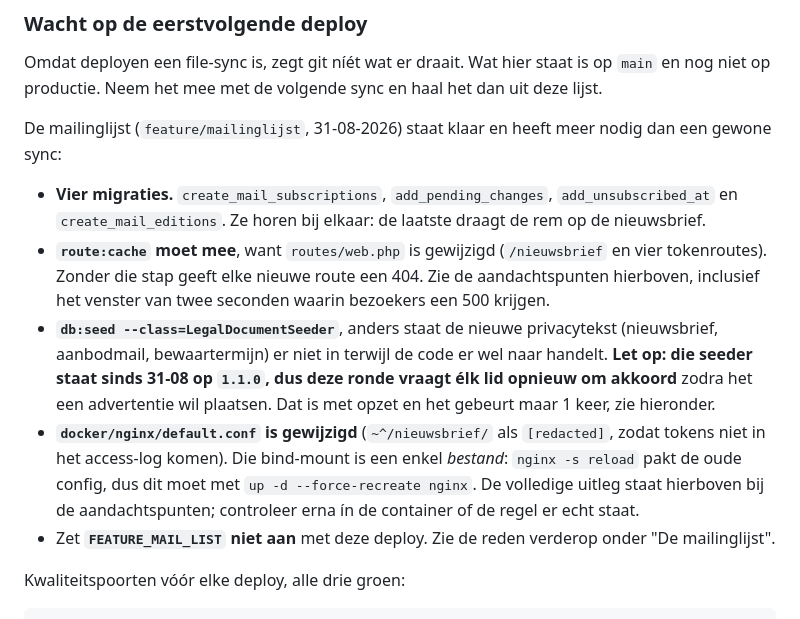
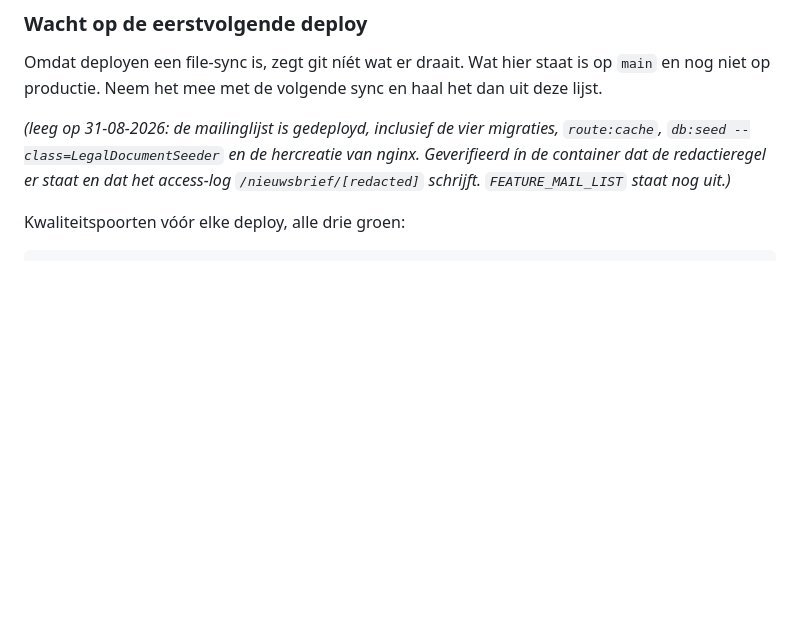
Before and after one commit to cloudmarktplaats/cloudmarktplaats, a Markdown page: AGENTS.md, the part around the change. Rendered like a GitHub page; blank space fills up the shorter version.

Commit message:
Clear the deploy list: the mailing list is on production
Vier migraties gedraaid, route:cache en de seeder erdoorheen, nginx
hercreeerd. Geverifieerd in de container: de redactieregel staat er en het
access-log schrijft /nieuwsbrief/[redacted], het token nul keer. De vlag staat
nog uit tot de LinkedIn-poll dicht is.

Co-Authored-By: Claude Opus 5 (1M context) <noreply@anthropic.com>

```diff
--- a/AGENTS.md
+++ b/AGENTS.md
@@ -64,28 +64,11 @@ Omdat deployen een file-sync is, zegt git níét wat er draait. Wat hier staat
 is op `main` en nog niet op productie. Neem het mee met de volgende sync en
 haal het dan uit deze lijst.
 
-De mailinglijst (`feature/mailinglijst`, 31-08-2026) staat klaar en heeft meer
-nodig dan een gewone sync:
-
-- **Vier migraties.** `create_mail_subscriptions`, `add_pending_changes`,
-  `add_unsubscribed_at` en `create_mail_editions`. Ze horen bij elkaar: de
-  laatste draagt de rem op de nieuwsbrief.
-- **`route:cache` moet mee**, want `routes/web.php` is gewijzigd (`/nieuwsbrief`
-  en vier tokenroutes). Zonder die stap geeft elke nieuwe route een 404. Zie de
-  aandachtspunten hierboven, inclusief het venster van twee seconden waarin
-  bezoekers een 500 krijgen.
-- **`db:seed --class=LegalDocumentSeeder`**, anders staat de nieuwe
-  privacytekst (nieuwsbrief, aanbodmail, bewaartermijn) er niet in terwijl de
-  code er wel naar handelt. **Let op: die seeder staat sinds 31-08 op `1.1.0`,
-  dus deze ronde vraagt élk lid opnieuw om akkoord** zodra het een advertentie
-  wil plaatsen. Dat is met opzet en het gebeurt maar 1 keer, zie hieronder.
-- **`docker/nginx/default.conf` is gewijzigd** (`~^/nieuwsbrief/` als
-  `[redacted]`, zodat tokens niet in het access-log komen). Die bind-mount is
-  een enkel *bestand*: `nginx -s reload` pakt de oude config, dus dit moet met
-  `up -d --force-recreate nginx`. De volledige uitleg staat hierboven bij de
-  aandachtspunten; controleer erna ín de container of de regel er echt staat.
-- Zet **`FEATURE_MAIL_LIST` niet aan** met deze deploy. Zie de reden verderop
-  onder "De mailinglijst".
+*(leeg op 31-08-2026: de mailinglijst is gedeployd, inclusief de vier
+migraties, `route:cache`, `db:seed --class=LegalDocumentSeeder` en de
+hercreatie van nginx. Geverifieerd ín de container dat de redactieregel er
+staat en dat het access-log `/nieuwsbrief/[redacted]` schrijft.
+`FEATURE_MAIL_LIST` staat nog uit.)*
 
 Kwaliteitspoorten vóór elke deploy, alle drie groen:
 
```
